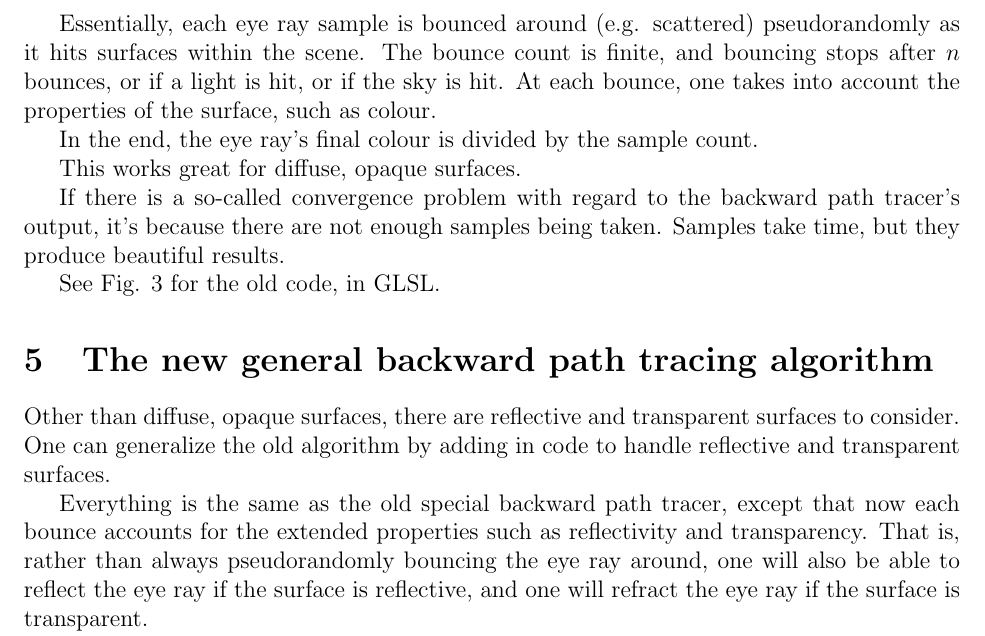
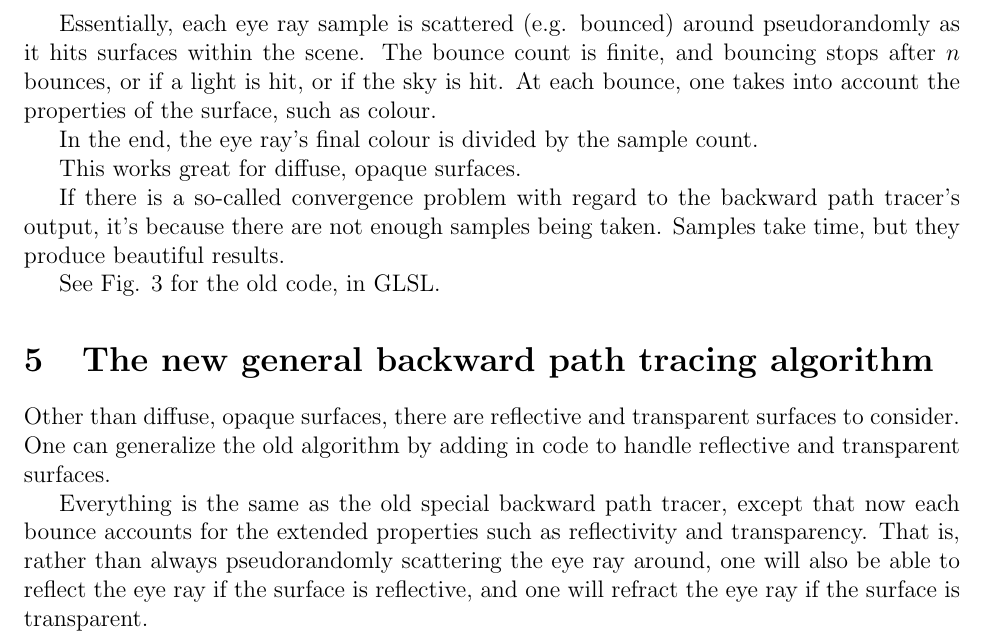
Before and after one commit to sjhalayka/cornell_box_textured, a LaTeX paper (caustics/caustics.tex): part of page 3 of 14, cut so that both start at the same text. Compiled offline with pdfLaTeX.

Commit message:
Add files via upload

```diff
--- a/caustics/caustics.tex
+++ b/caustics/caustics.tex
@@ -117,7 +117,7 @@ These particular issues do not plague the backward path tracer.
 
 Each eye ray is sent out $s$ times, each referred to as a sample.
 
-Essentially, each eye ray sample is bounced around (e.g. scattered) pseudorandomly as it hits surfaces within the scene.
+Essentially, each eye ray sample is scattered (e.g. bounced) around pseudorandomly as it hits surfaces within the scene.
 The bounce count is finite, and bouncing stops after $n$ bounces, or if a light is hit, or if the sky is hit.
 At each bounce, one takes into account the properties of the surface, such as colour.
 
@@ -140,7 +140,7 @@ Other than diffuse, opaque surfaces, there are reflective and transparent surfac
 One can generalize the old algorithm by adding in code to handle reflective and transparent surfaces.
 
 Everything is the same as the old special backward path tracer, except that now each bounce accounts for the extended properties such as reflectivity and transparency.
-That is, rather than always pseudorandomly bouncing the eye ray around, one will also be able to reflect the eye ray if the surface is reflective, and one will refract the eye ray if the surface is transparent.
+That is, rather than always pseudorandomly scattering the eye ray around, one will also be able to reflect the eye ray if the surface is reflective, and one will refract the eye ray if the surface is transparent.
 
 See Fig. 4 for the new code, in GLSL.
 
```
